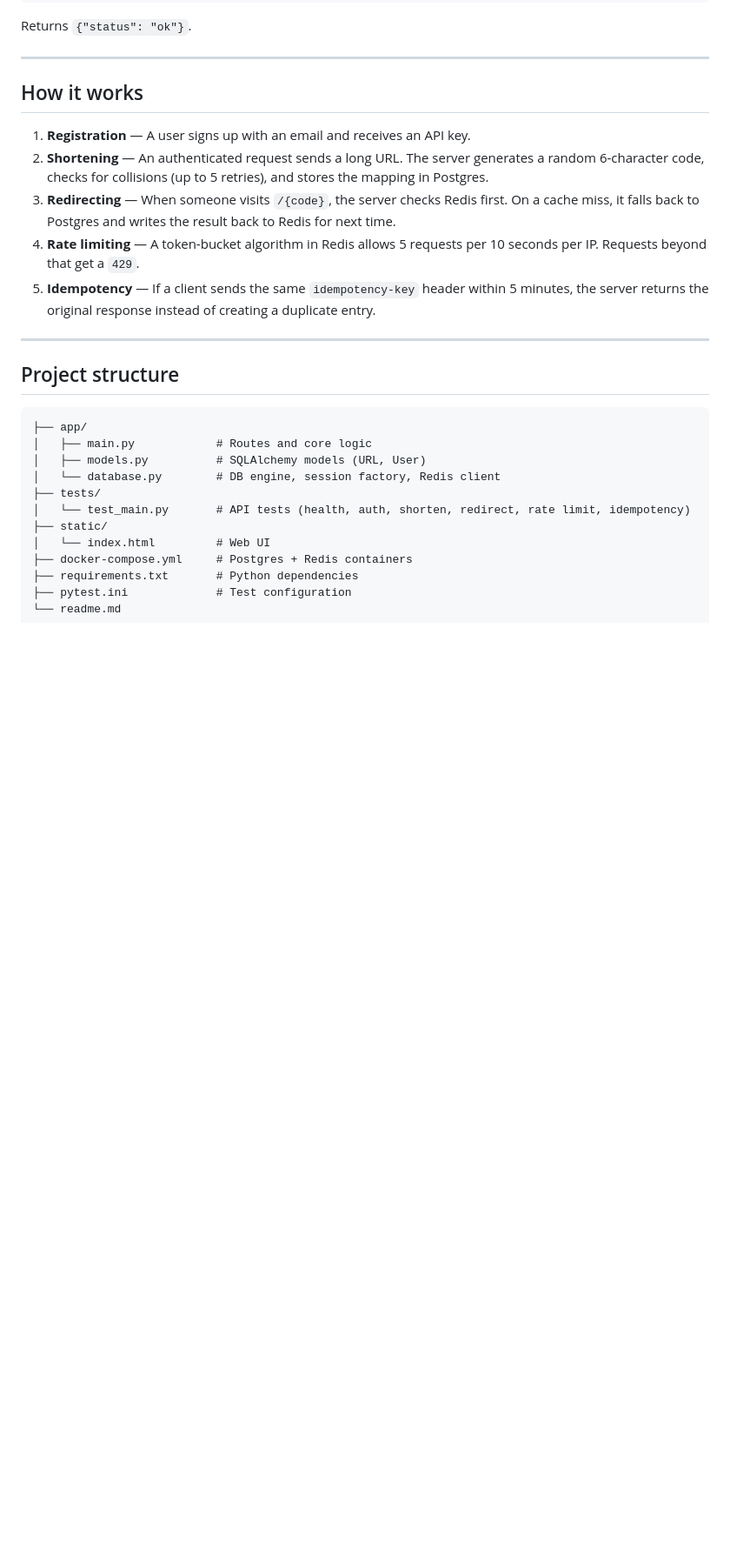
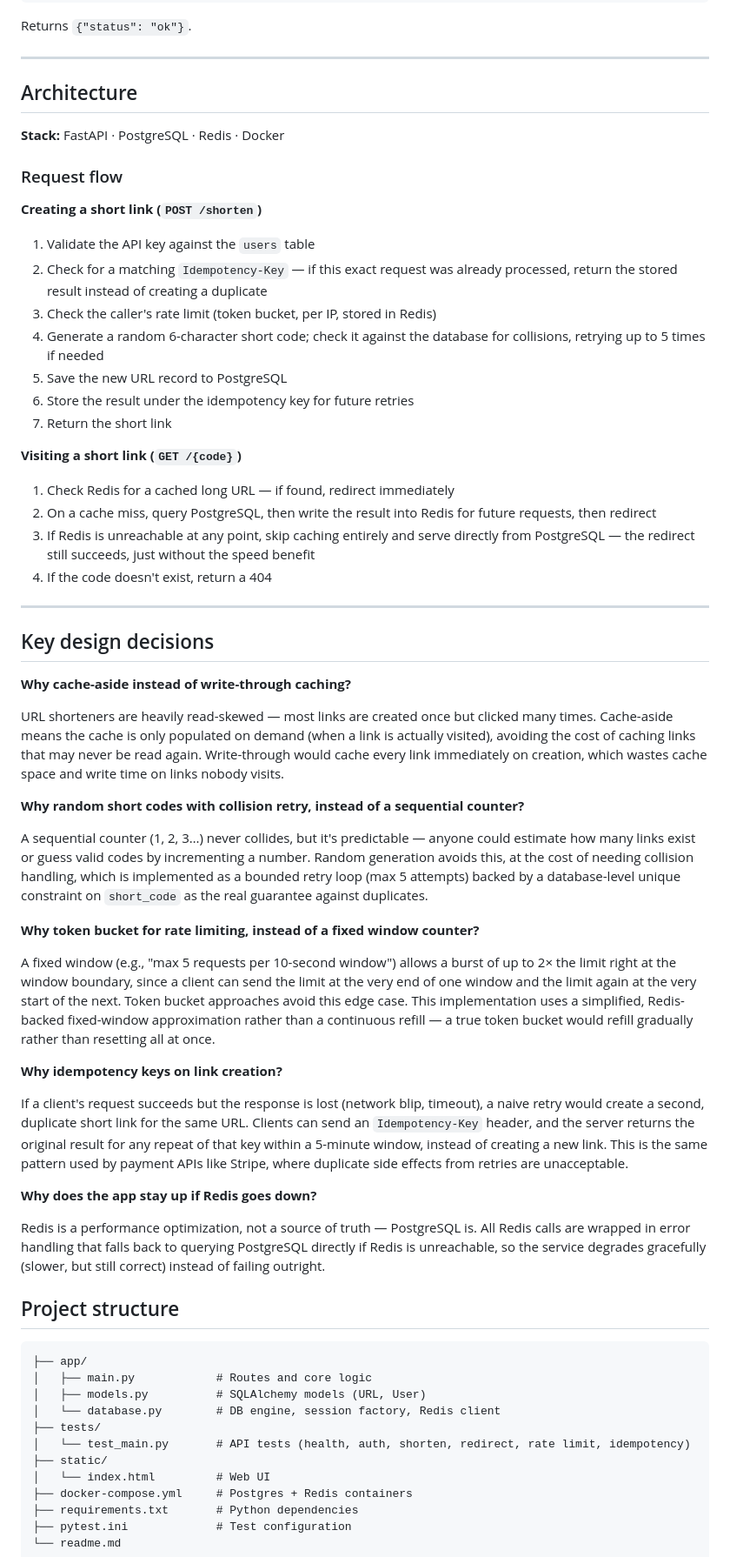
Before and after one commit to umanggoel21/url-shortner-service, a Markdown page: readme.md, the part around the change. Shown at 87% size. Drawn GitHub-style; blank space fills up the shorter version.

```diff
--- a/readme.md
+++ b/readme.md
@@ -114,22 +114,79 @@ Returns `{"status": "ok"}`.
 
 ---
 
-## How it works
+## Architecture
 
-1. **Registration** — A user signs up with an email and receives an API key.
-2. **Shortening** — An authenticated request sends a long URL. The server generates
-   a random 6-character code, checks for collisions (up to 5 retries), and stores
-   the mapping in Postgres.
-3. **Redirecting** — When someone visits `/{code}`, the server checks Redis first.
-   On a cache miss, it falls back to Postgres and writes the result back to Redis
-   for next time.
-4. **Rate limiting** — A token-bucket algorithm in Redis allows 5 requests per 10
-   seconds per IP. Requests beyond that get a `429`.
-5. **Idempotency** — If a client sends the same `idempotency-key` header within 5
-   minutes, the server returns the original response instead of creating a duplicate
-   entry.
+**Stack:** FastAPI · PostgreSQL · Redis · Docker
+
+### Request flow
+
+**Creating a short link (`POST /shorten`)**
+
+1. Validate the API key against the `users` table
+2. Check for a matching `Idempotency-Key` — if this exact request was already
+   processed, return the stored result instead of creating a duplicate
+3. Check the caller's rate limit (token bucket, per IP, stored in Redis)
+4. Generate a random 6-character short code; check it against the database for
+   collisions, retrying up to 5 times if needed
+5. Save the new URL record to PostgreSQL
+6. Store the result under the idempotency key for future retries
+7. Return the short link
+
+**Visiting a short link (`GET /{code}`)**
+
+1. Check Redis for a cached long URL — if found, redirect immediately
+2. On a cache miss, query PostgreSQL, then write the result into Redis for future
+   requests, then redirect
+3. If Redis is unreachable at any point, skip caching entirely and serve directly
+   from PostgreSQL — the redirect still succeeds, just without the speed benefit
+4. If the code doesn't exist, return a 404
 
 ---
+
+## Key design decisions
+
+**Why cache-aside instead of write-through caching?**
+
+URL shorteners are heavily read-skewed — most links are created once but clicked
+many times. Cache-aside means the cache is only populated on demand (when a link
+is actually visited), avoiding the cost of caching links that may never be read
+again. Write-through would cache every link immediately on creation, which wastes
+cache space and write time on links nobody visits.
+
+**Why random short codes with collision retry, instead of a sequential counter?**
+
+A sequential counter (1, 2, 3…) never collides, but it's predictable — anyone
+could estimate how many links exist or guess valid codes by incrementing a number.
+Random generation avoids this, at the cost of needing collision handling, which is
+implemented as a bounded retry loop (max 5 attempts) backed by a database-level
+unique constraint on `short_code` as the real guarantee against duplicates.
+
+**Why token bucket for rate limiting, instead of a fixed window counter?**
+
+A fixed window (e.g., "max 5 requests per 10-second window") allows a burst of up
+to 2× the limit right at the window boundary, since a client can send the limit at
+the very end of one window and the limit again at the very start of the next. Token
+bucket approaches avoid this edge case. This implementation uses a simplified,
+Redis-backed fixed-window approximation rather than a continuous refill — a true
+token bucket would refill gradually rather than resetting all at once.
+
+**Why idempotency keys on link creation?**
+
+If a client's request succeeds but the response is lost (network blip, timeout),
+a naive retry would create a second, duplicate short link for the same URL. Clients
+can send an `Idempotency-Key` header, and the server returns the original result for
+any repeat of that key within a 5-minute window, instead of creating a new link. This
+is the same pattern used by payment APIs like Stripe, where duplicate side effects
+from retries are unacceptable.
+
+**Why does the app stay up if Redis goes down?**
+
+Redis is a performance optimization, not a source of truth — PostgreSQL is. All
+Redis calls are wrapped in error handling that falls back to querying PostgreSQL
+directly if Redis is unreachable, so the service degrades gracefully (slower, but
+still correct) instead of failing outright.
+
+
 
 ## Project structure
 
```
